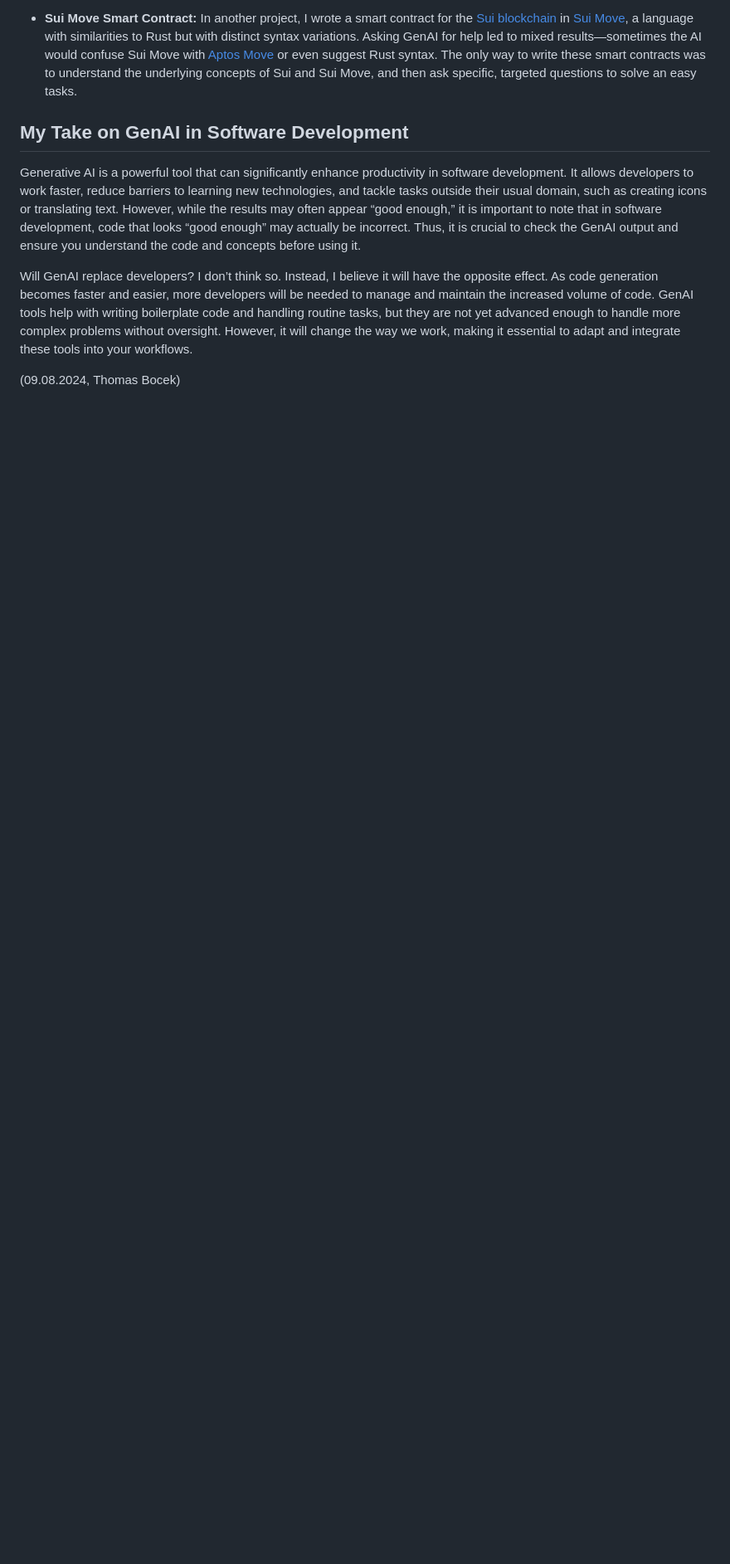
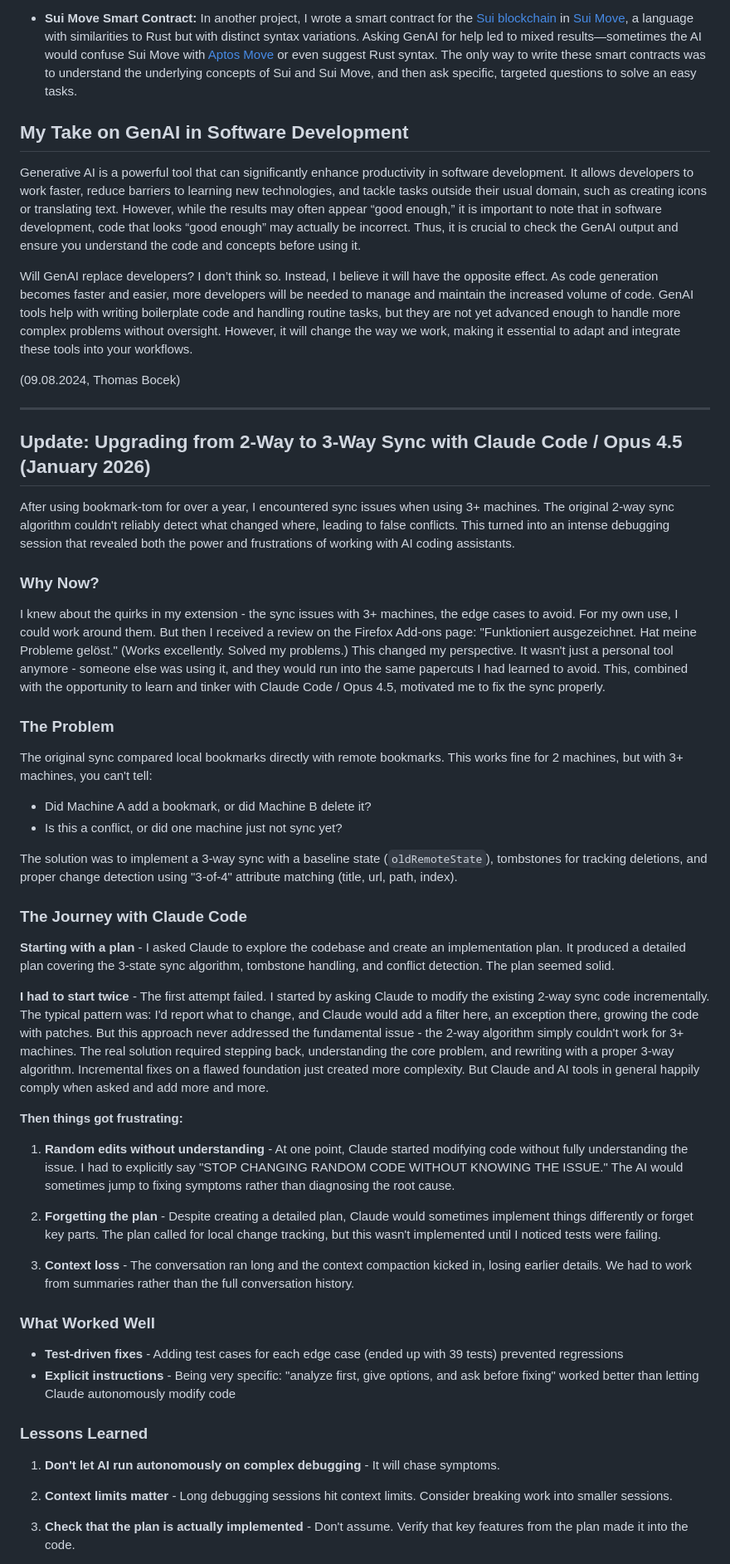
Before and after one commit to tbocek/bookmark-tom, a Markdown page: Background.md, the part around one of its changes. Shown at 83% size. Rendered like a GitHub page; blank space fills up the shorter version.

```diff
--- a/Background.md
+++ b/Background.md
@@ -31,3 +31,49 @@ Generative AI is a powerful tool that can significantly enhance productivity in
 Will GenAI replace developers? I don’t think so. Instead, I believe it will have the opposite effect. As code generation becomes faster and easier, more developers will be needed to manage and maintain the increased volume of code. GenAI tools help with writing boilerplate code and handling routine tasks, but they are not yet advanced enough to handle more complex problems without oversight. However, it will change the way we work, making it essential to adapt and integrate these tools into your workflows.
 
 (09.08.2024, Thomas Bocek)
+
+---
+
+## Update: Upgrading from 2-Way to 3-Way Sync with Claude Code / Opus 4.5 (January 2026)
+
+After using bookmark-tom for over a year, I encountered sync issues when using 3+ machines. The original 2-way sync algorithm couldn't reliably detect what changed where, leading to false conflicts. This turned into an intense debugging session that revealed both the power and frustrations of working with AI coding assistants.
+
+### Why Now?
+
+I knew about the quirks in my extension - the sync issues with 3+ machines, the edge cases to avoid. For my own use, I could work around them. But then I received a review on the Firefox Add-ons page: "Funktioniert ausgezeichnet. Hat meine Probleme gelöst." (Works excellently. Solved my problems.) This changed my perspective. It wasn't just a personal tool anymore - someone else was using it, and they would run into the same papercuts I had learned to avoid. This, combined with the opportunity to learn and tinker with Claude Code / Opus 4.5, motivated me to fix the sync properly.
+
+### The Problem
+
+The original sync compared local bookmarks directly with remote bookmarks. This works fine for 2 machines, but with 3+ machines, you can't tell:
+- Did Machine A add a bookmark, or did Machine B delete it?
+- Is this a conflict, or did one machine just not sync yet?
+
+The solution was to implement a 3-way sync with a baseline state (`oldRemoteState`), tombstones for tracking deletions, and proper change detection using "3-of-4" attribute matching (title, url, path, index).
+
+### The Journey with Claude Code
+
+**Starting with a plan** - I asked Claude to explore the codebase and create an implementation plan. It produced a detailed plan covering the 3-state sync algorithm, tombstone handling, and conflict detection. The plan seemed solid.
+
+**I had to start twice** - The first attempt failed. I started by asking Claude to modify the existing 2-way sync code incrementally. The typical pattern was: I'd report what to change, and Claude would add a filter here, an exception there, growing the code with patches. But this approach never addressed the fundamental issue - the 2-way algorithm simply couldn't work for 3+ machines. The real solution required stepping back, understanding the core problem, and rewriting with a proper 3-way algorithm. Incremental fixes on a flawed foundation just created more complexity. But Claude and AI tools in general happily comply when asked and add more and more.
+
+**Then things got frustrating:**
+
+1. **Random edits without understanding** - At one point, Claude started modifying code without fully understanding the issue. I had to explicitly say "STOP CHANGING RANDOM CODE WITHOUT KNOWING THE ISSUE." The AI would sometimes jump to fixing symptoms rather than diagnosing the root cause.
+
+2. **Forgetting the plan** - Despite creating a detailed plan, Claude would sometimes implement things differently or forget key parts. The plan called for local change tracking, but this wasn't implemented until I noticed tests were failing.
+
+3. **Context loss** - The conversation ran long and the context compaction kicked in, losing earlier details. We had to work from summaries rather than the full conversation history.
+
+### What Worked Well
+
+- **Test-driven fixes** - Adding test cases for each edge case (ended up with 39 tests) prevented regressions
+- **Explicit instructions** - Being very specific: "analyze first, give options, and ask before fixing" worked better than letting Claude autonomously modify code
+
+### Lessons Learned
+
+1. **Don't let AI run autonomously on complex debugging** - It will chase symptoms.
+
+2. **Context limits matter** - Long debugging sessions hit context limits. Consider breaking work into smaller sessions.
+
+3. **Check that the plan is actually implemented** - Don't assume. Verify that key features from the plan made it into the code.
+
```
Also changed, not shown: other parts of Background.md (+16 -0 lines).
